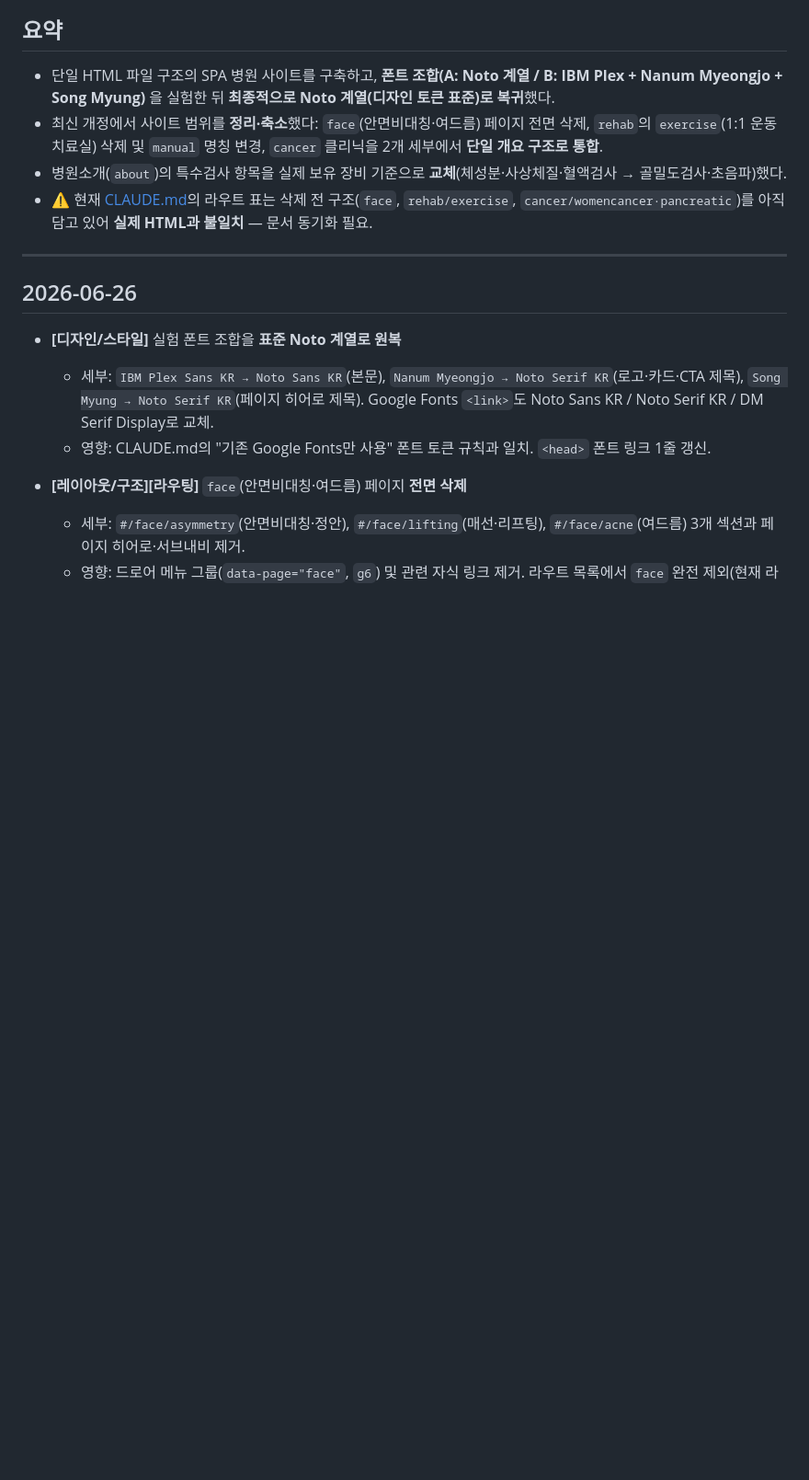
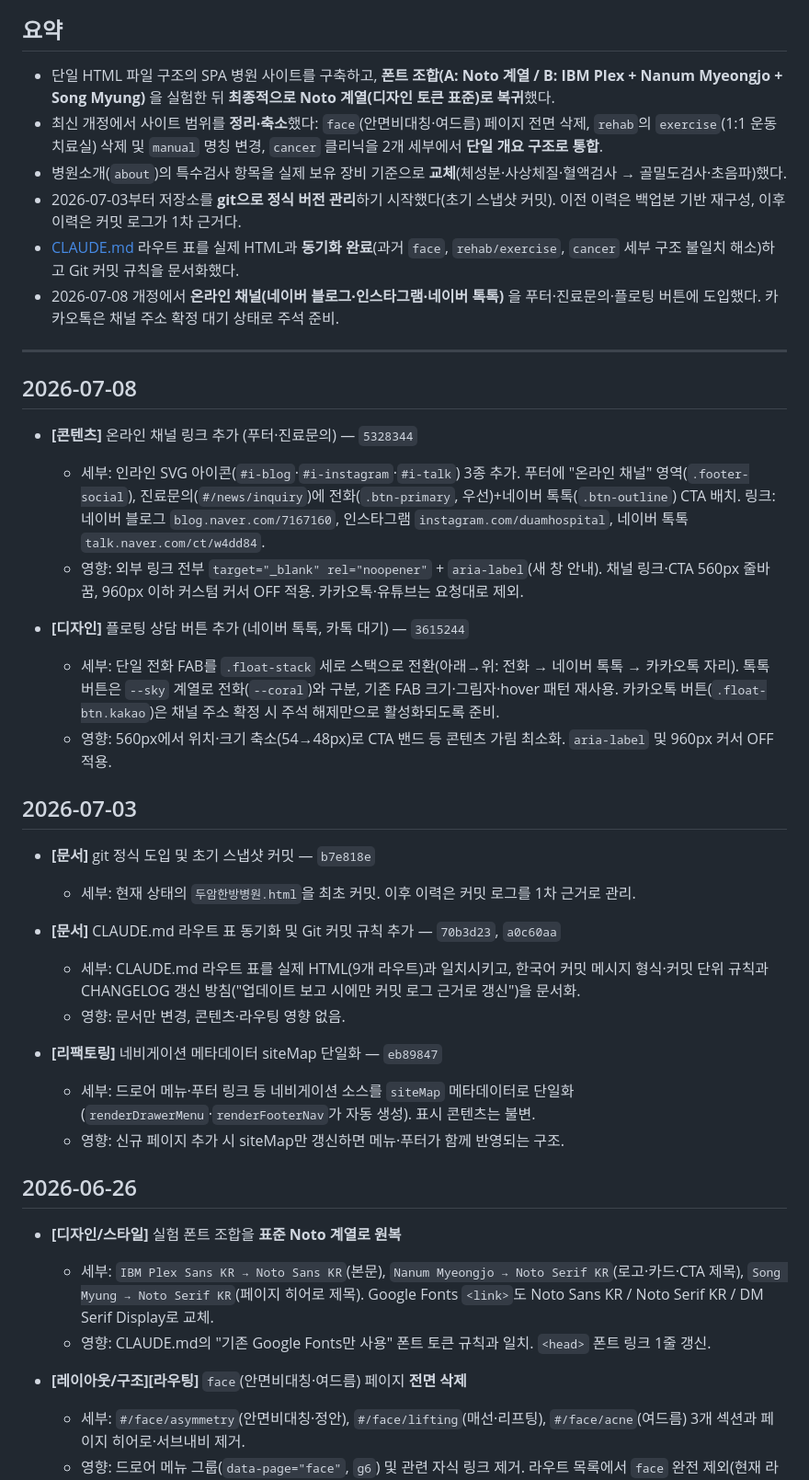
Before and after one commit to Yeonwoo-partytonight/duam_website, a Markdown page: CHANGELOG.md, the part around the change. Shown at 92% size. Rendered like a GitHub page; blank space fills up the shorter version.

Commit message:
[문서] CHANGELOG 갱신 (2026-07-03·07-08 커밋 반영)
- git 도입 이후 이력(문서 동기화·siteMap 단일화·온라인 채널·플로팅 버튼)을 커밋 로그 근거로 정리
- 해소된 CLAUDE.md 불일치 경고 문구 갱신

Co-Authored-By: Claude Opus 4.8 (1M context) <noreply@anthropic.com>

```diff
--- a/CHANGELOG.md
+++ b/CHANGELOG.md
@@ -9,9 +9,34 @@
 - 단일 HTML 파일 구조의 SPA 병원 사이트를 구축하고, **폰트 조합(A: Noto 계열 / B: IBM Plex + Nanum Myeongjo + Song Myung)** 을 실험한 뒤 **최종적으로 Noto 계열(디자인 토큰 표준)로 복귀**했다.
 - 최신 개정에서 사이트 범위를 **정리·축소**했다: `face`(안면비대칭·여드름) 페이지 전면 삭제, `rehab`의 `exercise`(1:1 운동치료실) 삭제 및 `manual` 명칭 변경, `cancer` 클리닉을 2개 세부에서 **단일 개요 구조로 통합**.
 - 병원소개(`about`)의 특수검사 항목을 실제 보유 장비 기준으로 **교체**(체성분·사상체질·혈액검사 → 골밀도검사·초음파)했다.
-- ⚠️ 현재 [CLAUDE.md](CLAUDE.md)의 라우트 표는 삭제 전 구조(`face`, `rehab/exercise`, `cancer/womencancer·pancreatic`)를 아직 담고 있어 **실제 HTML과 불일치** — 문서 동기화 필요.
+- 2026-07-03부터 저장소를 **git으로 정식 버전 관리**하기 시작했다(초기 스냅샷 커밋). 이전 이력은 백업본 기반 재구성, 이후 이력은 커밋 로그가 1차 근거다.
+- [CLAUDE.md](CLAUDE.md) 라우트 표를 실제 HTML과 **동기화 완료**(과거 `face`, `rehab/exercise`, `cancer` 세부 구조 불일치 해소)하고 Git 커밋 규칙을 문서화했다.
+- 2026-07-08 개정에서 **온라인 채널(네이버 블로그·인스타그램·네이버 톡톡)** 을 푸터·진료문의·플로팅 버튼에 도입했다. 카카오톡은 채널 주소 확정 대기 상태로 주석 준비.
 
 ---
+
+## 2026-07-08
+
+- **[콘텐츠]** 온라인 채널 링크 추가 (푸터·진료문의) — `5328344`
+  - 세부: 인라인 SVG 아이콘(`#i-blog`·`#i-instagram`·`#i-talk`) 3종 추가. 푸터에 "온라인 채널" 영역(`.footer-social`), 진료문의(`#/news/inquiry`)에 전화(`.btn-primary`, 우선)+네이버 톡톡(`.btn-outline`) CTA 배치. 링크: 네이버 블로그 `blog.naver.com/7167160`, 인스타그램 `instagram.com/duamhospital`, 네이버 톡톡 `talk.naver.com/ct/w4dd84`.
+  - 영향: 외부 링크 전부 `target="_blank" rel="noopener"` + `aria-label`(새 창 안내). 채널 링크·CTA 560px 줄바꿈, 960px 이하 커스텀 커서 OFF 적용. 카카오톡·유튜브는 요청대로 제외.
+
+- **[디자인]** 플로팅 상담 버튼 추가 (네이버 톡톡, 카톡 대기) — `3615244`
+  - 세부: 단일 전화 FAB를 `.float-stack` 세로 스택으로 전환(아래→위: 전화 → 네이버 톡톡 → 카카오톡 자리). 톡톡 버튼은 `--sky` 계열로 전화(`--coral`)와 구분, 기존 FAB 크기·그림자·hover 패턴 재사용. 카카오톡 버튼(`.float-btn.kakao`)은 채널 주소 확정 시 주석 해제만으로 활성화되도록 준비.
+  - 영향: 560px에서 위치·크기 축소(54→48px)로 CTA 밴드 등 콘텐츠 가림 최소화. `aria-label` 및 960px 커서 OFF 적용.
+
+## 2026-07-03
+
+- **[문서]** git 정식 도입 및 초기 스냅샷 커밋 — `b7e818e`
+  - 세부: 현재 상태의 `두암한방병원.html`을 최초 커밋. 이후 이력은 커밋 로그를 1차 근거로 관리.
+
+- **[문서]** CLAUDE.md 라우트 표 동기화 및 Git 커밋 규칙 추가 — `70b3d23`, `a0c60aa`
+  - 세부: CLAUDE.md 라우트 표를 실제 HTML(9개 라우트)과 일치시키고, 한국어 커밋 메시지 형식·커밋 단위 규칙과 CHANGELOG 갱신 방침("업데이트 보고 시에만 커밋 로그 근거로 갱신")을 문서화.
+  - 영향: 문서만 변경, 콘텐츠·라우팅 영향 없음.
+
+- **[리팩토링]** 네비게이션 메타데이터 siteMap 단일화 — `eb89847`
+  - 세부: 드로어 메뉴·푸터 링크 등 네비게이션 소스를 `siteMap` 메타데이터로 단일화(`renderDrawerMenu`·`renderFooterNav`가 자동 생성). 표시 콘텐츠는 불변.
+  - 영향: 신규 페이지 추가 시 siteMap만 갱신하면 메뉴·푸터가 함께 반영되는 구조.
 
 ## 2026-06-26
 
```
